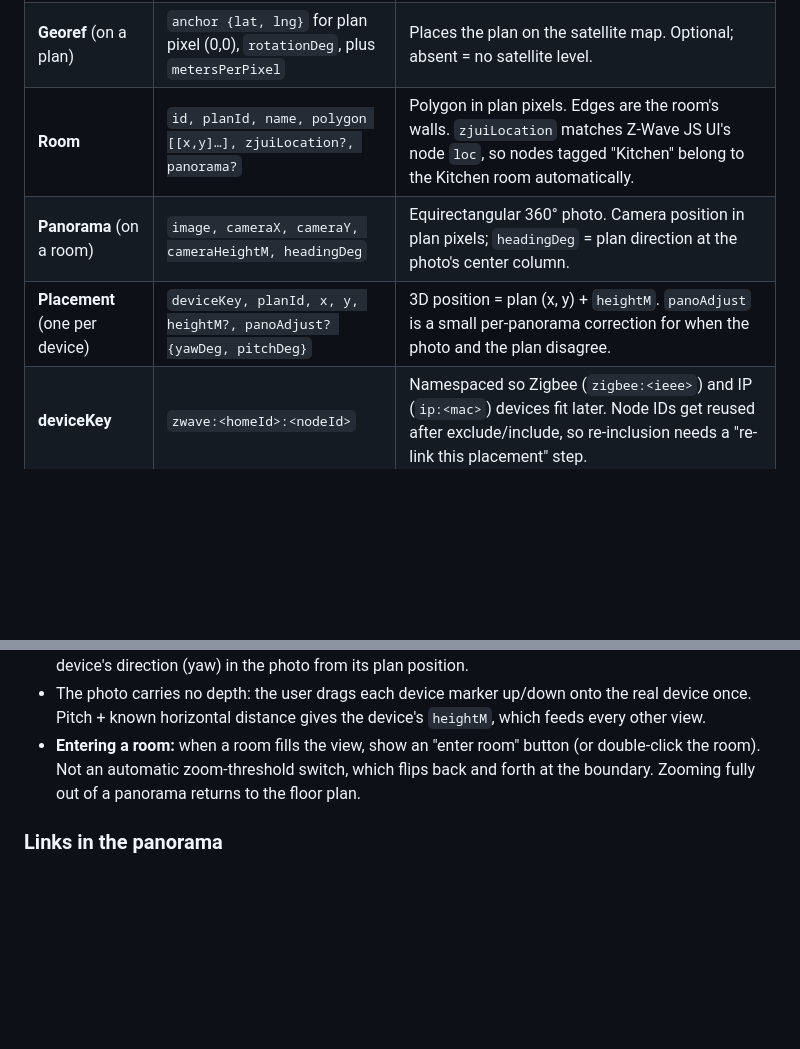
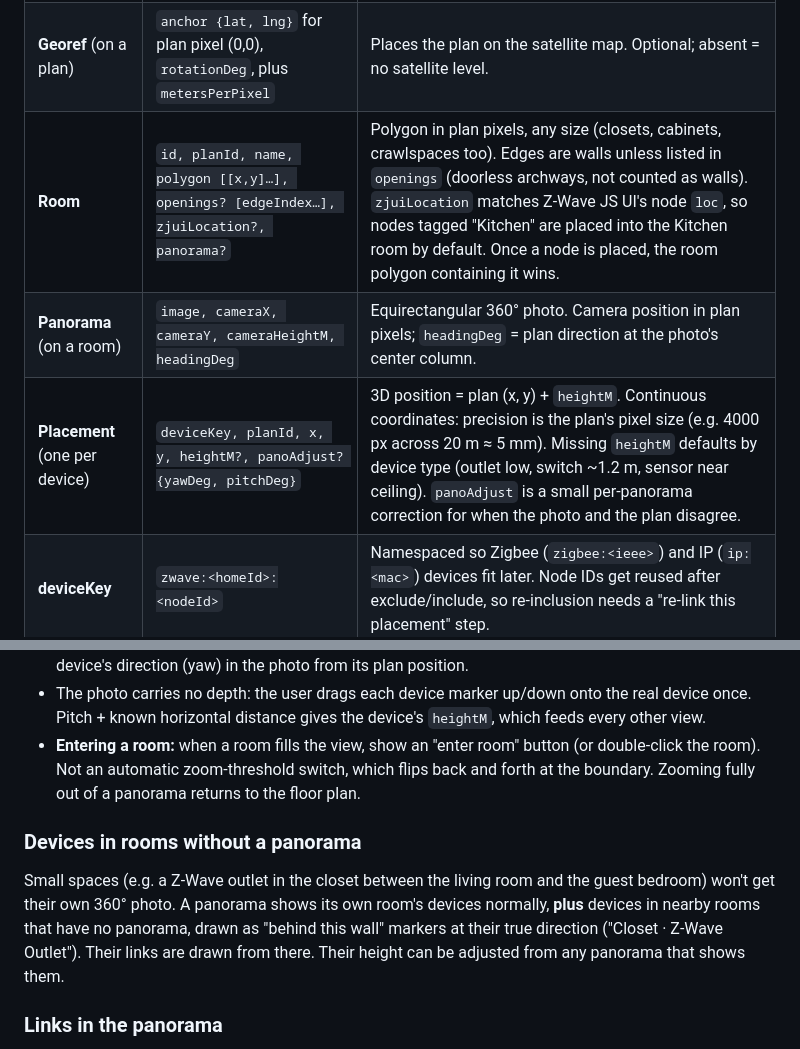
Before and after one commit to Nutball-Labs/TopoSite, a Markdown page: ROADMAP.md, 2 parts joined by grey strips. Rendered like a GitHub page; blank space fills up the shorter version.

Commit message:
Update ROADMAP: small rooms, doorways, through-wall devices, default heights — TopoSite v0.1.0 (SN 00001)
Co-Authored-By: Claude Opus 5.5 <noreply@anthropic.com>

```diff
--- a/ROADMAP.md
+++ b/ROADMAP.md
@@ -24,9 +24,9 @@ directions are *derived* from them through per-plan and per-room transforms.
 |---|---|---|
 | **Plan** (one per floor) | `id, name, image, widthPx, heightPx, metersPerPixel, elevationM, georef?` | `metersPerPixel` set by calibration (user draws a line of known length). `elevationM` = floor height, for links between floors. |
 | **Georef** (on a plan) | `anchor {lat, lng}` for plan pixel (0,0), `rotationDeg`, plus `metersPerPixel` | Places the plan on the satellite map. Optional; absent = no satellite level. |
-| **Room** | `id, planId, name, polygon [[x,y]…], zjuiLocation?, panorama?` | Polygon in plan pixels. Edges are the room's walls. `zjuiLocation` matches Z-Wave JS UI's node `loc`, so nodes tagged "Kitchen" belong to the Kitchen room automatically. |
+| **Room** | `id, planId, name, polygon [[x,y]…], openings? [edgeIndex…], zjuiLocation?, panorama?` | Polygon in plan pixels, any size (closets, cabinets, crawlspaces too). Edges are walls unless listed in `openings` (doorless archways, not counted as walls). `zjuiLocation` matches Z-Wave JS UI's node `loc`, so nodes tagged "Kitchen" are placed into the Kitchen room by default. Once a node is placed, the room polygon containing it wins. |
 | **Panorama** (on a room) | `image, cameraX, cameraY, cameraHeightM, headingDeg` | Equirectangular 360° photo. Camera position in plan pixels; `headingDeg` = plan direction at the photo's center column. |
-| **Placement** (one per device) | `deviceKey, planId, x, y, heightM?, panoAdjust? {yawDeg, pitchDeg}` | 3D position = plan (x, y) + `heightM`. `panoAdjust` is a small per-panorama correction for when the photo and the plan disagree. |
+| **Placement** (one per device) | `deviceKey, planId, x, y, heightM?, panoAdjust? {yawDeg, pitchDeg}` | 3D position = plan (x, y) + `heightM`. Continuous coordinates: precision is the plan's pixel size (e.g. 4000 px across 20 m ≈ 5 mm). Missing `heightM` defaults by device type (outlet low, switch ~1.2 m, sensor near ceiling). `panoAdjust` is a small per-panorama correction for when the photo and the plan disagree. |
 | **deviceKey** | `zwave:<homeId>:<nodeId>` | Namespaced so Zigbee (`zigbee:<ieee>`) and IP (`ip:<mac>`) devices fit later. Node IDs get reused after exclude/include, so re-inclusion needs a "re-link this placement" step. |
 
 Stored as JSON in Z-Wave JS UI's store dir (path TBD); images alongside it.
@@ -56,6 +56,15 @@ Stored as JSON in Z-Wave JS UI's store dir (path TBD); images alongside it.
   (or double-click the room). Not an automatic zoom-threshold switch, which
   flips back and forth at the boundary. Zooming fully out of a panorama returns
   to the floor plan.
+
+### Devices in rooms without a panorama
+
+Small spaces (e.g. a Z-Wave outlet in the closet between the living room and
+the guest bedroom) won't get their own 360° photo. A panorama shows its own
+room's devices normally, **plus** devices in nearby rooms that have no
+panorama, drawn as "behind this wall" markers at their true direction
+("Closet · Z-Wave Outlet"). Their links are drawn from there. Their height can
+be adjusted from any panorama that shows them.
 
 ### Links in the panorama
 
```
